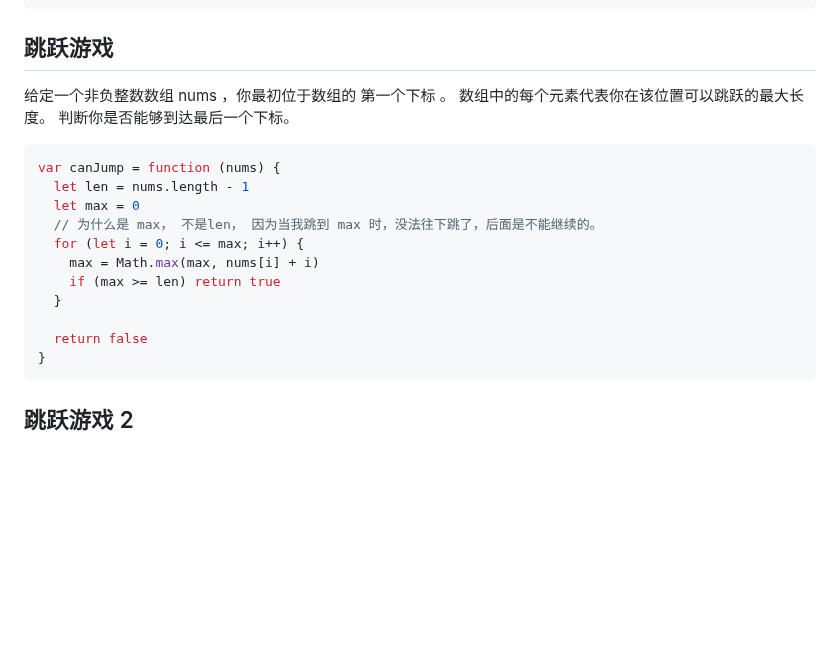
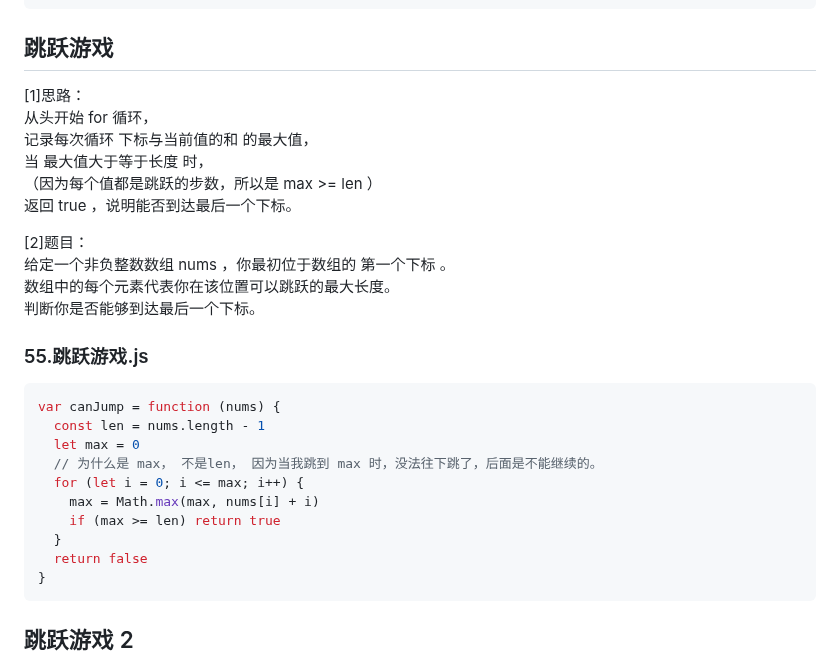
Before and after one commit to djsz3y/zhaowa-study-notes, a Markdown page: assault_course/algorithm-luyi/algorithm-4.md, the part around the change. GitHub-like rendering; blank space fills up the shorter version.

Commit message:
feat: 55.跳跃游戏.js

````diff
--- a/assault_course/algorithm-luyi/algorithm-4.md
+++ b/assault_course/algorithm-luyi/algorithm-4.md
@@ -172,20 +172,29 @@ var maxSubArray = function (nums) {
 
 ## 跳跃游戏
 
+[1]思路：
+从头开始 for 循环，
+记录每次循环 下标与当前值的和 的最大值，
+当 最大值大于等于长度 时，
+（因为每个值都是跳跃的步数，所以是 max >= len ）
+返回 true ，说明能否到达最后一个下标。
+
+[2]题目：
 给定一个非负整数数组 nums ，你最初位于数组的 第一个下标 。
 数组中的每个元素代表你在该位置可以跳跃的最大长度。
 判断你是否能够到达最后一个下标。
 
+### 55.跳跃游戏.js
+
 ```js
 var canJump = function (nums) {
-  let len = nums.length - 1
+  const len = nums.length - 1
   let max = 0
   // 为什么是 max， 不是len， 因为当我跳到 max 时，没法往下跳了，后面是不能继续的。
   for (let i = 0; i <= max; i++) {
     max = Math.max(max, nums[i] + i)
     if (max >= len) return true
   }
-
   return false
 }
 ```
````
